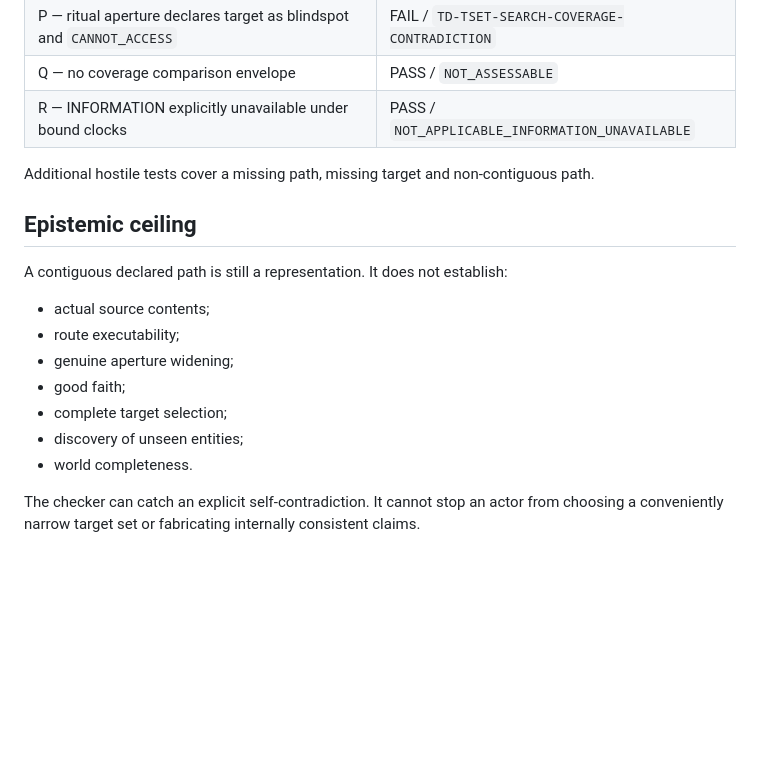
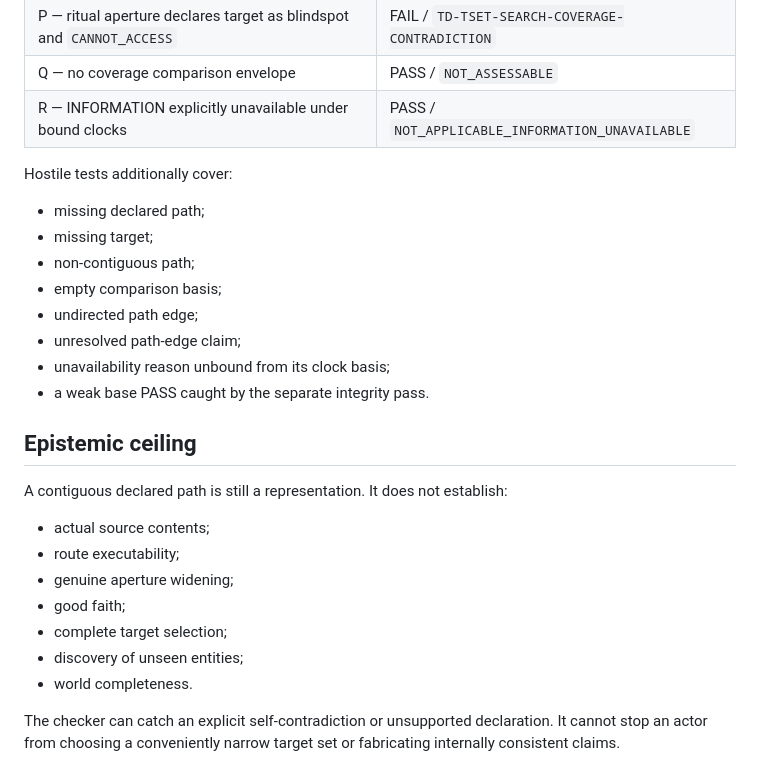
Before and after one commit to markgoodbody-bit/TRACE, a Markdown page: checker_external/td_tset_accounting_001/SEARCH_COVERAGE_001.md, the part around one of its changes. Drawn GitHub-style; blank space fills up the shorter version.

```diff
--- a/checker_external/td_tset_accounting_001/SEARCH_COVERAGE_001.md
+++ b/checker_external/td_tset_accounting_001/SEARCH_COVERAGE_001.md
@@ -79,7 +108,16 @@ A transition, aperture, target, comparison-basis claim, reason claim, or path ed
 | Q — no coverage comparison envelope | PASS / `NOT_ASSESSABLE` |
 | R — INFORMATION explicitly unavailable under bound clocks | PASS / `NOT_APPLICABLE_INFORMATION_UNAVAILABLE` |
 
-Additional hostile tests cover a missing path, missing target and non-contiguous path.
+Hostile tests additionally cover:
+
+- missing declared path;
+- missing target;
+- non-contiguous path;
+- empty comparison basis;
+- undirected path edge;
+- unresolved path-edge claim;
+- unavailability reason unbound from its clock basis;
+- a weak base PASS caught by the separate integrity pass.
 
 ## Epistemic ceiling
 
@@ -93,4 +131,4 @@ A contiguous declared path is still a representation. It does not establish:
 - discovery of unseen entities;
 - world completeness.
 
-The checker can catch an explicit self-contradiction. It cannot stop an actor from choosing a conveniently narrow target set or fabricating internally consistent claims.
+The checker can catch an explicit self-contradiction or unsupported declaration. It cannot stop an actor from choosing a conveniently narrow target set or fabricating internally consistent claims.
```
Also changed, not shown: other parts of checker_external/td_tset_accounting_001/SEARCH_COVERAGE_001.md (+33 -4 lines).
